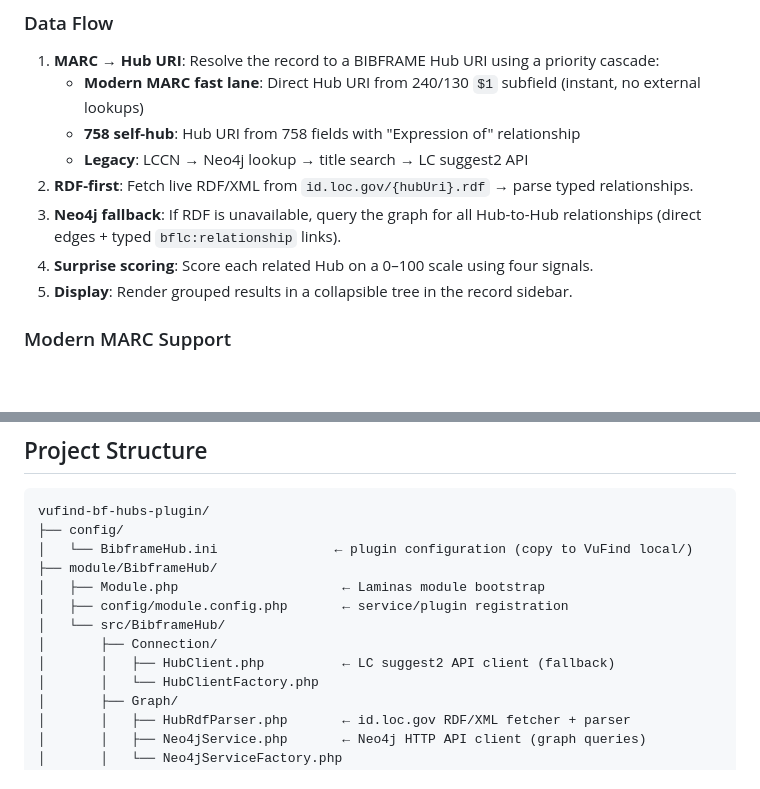
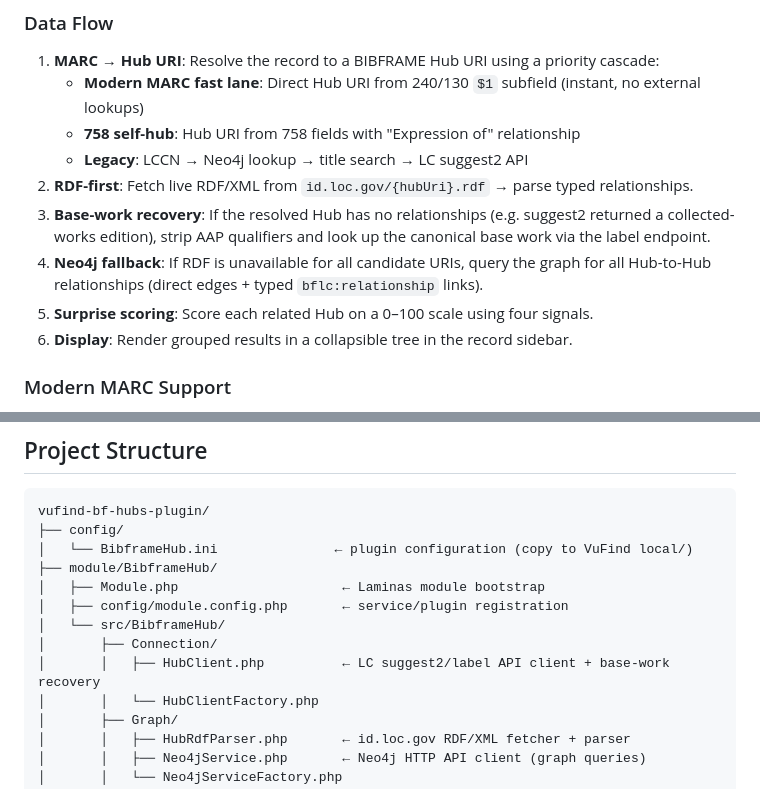
Before and after one commit to jimfhahn/vufind-bf-hubs-plugin, a Markdown page: README.md, 2 parts joined by grey strips. Drawn GitHub-style; blank space fills up the shorter version.

Commit message:
docs: add base-work recovery step to data flow descriptions

```diff
--- a/README.md
+++ b/README.md
@@ -180,9 +180,10 @@ A patron viewing *Pride and Prejudice* should see *Death Comes to Pemberley* (P.
    - **758 self-hub**: Hub URI from 758 fields with "Expression of" relationship
    - **Legacy**: LCCN → Neo4j lookup → title search → LC suggest2 API
 2. **RDF-first**: Fetch live RDF/XML from `id.loc.gov/{hubUri}.rdf` → parse typed relationships.
-3. **Neo4j fallback**: If RDF is unavailable, query the graph for all Hub-to-Hub relationships (direct edges + typed `bflc:relationship` links).
-4. **Surprise scoring**: Score each related Hub on a 0–100 scale using four signals.
-5. **Display**: Render grouped results in a collapsible tree in the record sidebar.
+3. **Base-work recovery**: If the resolved Hub has no relationships (e.g. suggest2 returned a collected-works edition), strip AAP qualifiers and look up the canonical base work via the label endpoint.
+4. **Neo4j fallback**: If RDF is unavailable for all candidate URIs, query the graph for all Hub-to-Hub relationships (direct edges + typed `bflc:relationship` links).
+5. **Surprise scoring**: Score each related Hub on a 0–100 scale using four signals.
+6. **Display**: Render grouped results in a collapsible tree in the record sidebar.
 
 ### Modern MARC Support
 
@@ -397,7 +398,7 @@ vufind-bf-hubs-plugin/
 │   ├── config/module.config.php       ← service/plugin registration
 │   └── src/BibframeHub/
 │       ├── Connection/
-│       │   ├── HubClient.php          ← LC suggest2 API client (fallback)
+│       │   ├── HubClient.php          ← LC suggest2/label API client + base-work recovery
 │       │   └── HubClientFactory.php
 │       ├── Graph/
 │       │   ├── HubRdfParser.php       ← id.loc.gov RDF/XML fetcher + parser
```
Also changed, not shown: .github/copilot-instructions.md (+6 -5 lines).
